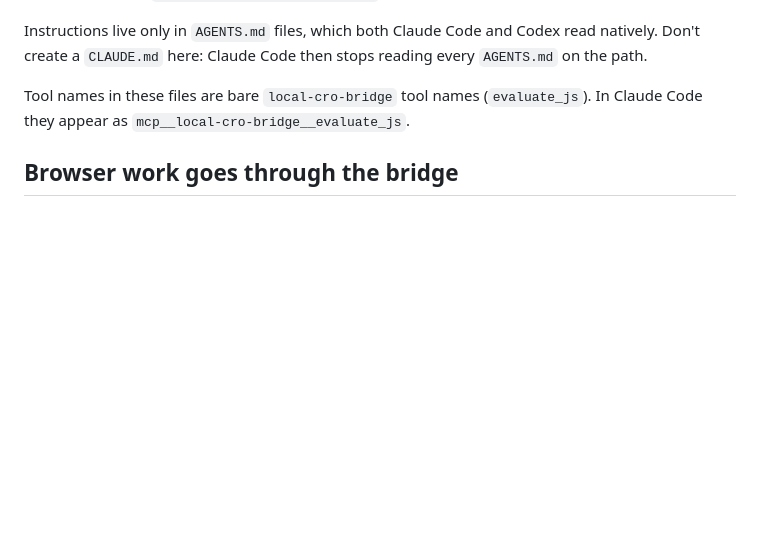
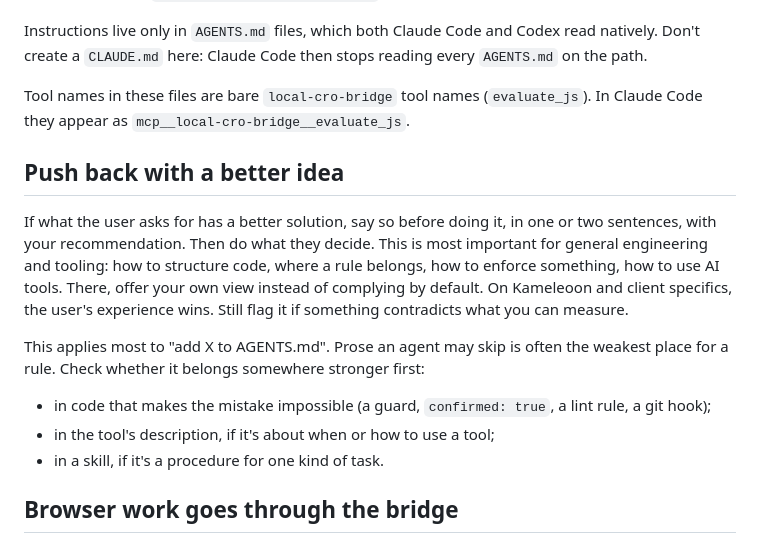
Before and after one commit to gueripep/kameleoon-test-writer, a Markdown page: AGENTS.md, the part around the change. GitHub-like rendering; blank space fills up the shorter version.

Commit message:
Tell agents to propose better solutions before complying
Especially for rules added to AGENTS.md, which are often better enforced in
code, a tool description or a skill. Defer to the user on Kameleoon specifics.

Co-Authored-By: Claude Opus 5.5 (1M context) <noreply@anthropic.com>
Claude-Session: https://claude.ai/code/session_01Bn3sSvNeYjNB98CydhfJir

```diff
--- a/AGENTS.md
+++ b/AGENTS.md
@@ -5,6 +5,15 @@ A local bridge between this workspace and a live Chrome tab. The agent edits `ex
 Instructions live only in `AGENTS.md` files, which both Claude Code and Codex read natively. Don't create a `CLAUDE.md` here: Claude Code then stops reading every `AGENTS.md` on the path.
 
 Tool names in these files are bare `local-cro-bridge` tool names (`evaluate_js`). In Claude Code they appear as `mcp__local-cro-bridge__evaluate_js`.
+
+## Push back with a better idea
+
+If what the user asks for has a better solution, say so before doing it, in one or two sentences, with your recommendation. Then do what they decide. This is most important for general engineering and tooling: how to structure code, where a rule belongs, how to enforce something, how to use AI tools. There, offer your own view instead of complying by default. On Kameleoon and client specifics, the user's experience wins. Still flag it if something contradicts what you can measure.
+
+This applies most to "add X to AGENTS.md". Prose an agent may skip is often the weakest place for a rule. Check whether it belongs somewhere stronger first:
+- in code that makes the mistake impossible (a guard, `confirmed: true`, a lint rule, a git hook);
+- in the tool's description, if it's about when or how to use a tool;
+- in a skill, if it's a procedure for one kind of task.
 
 ## Browser work goes through the bridge
 
```
